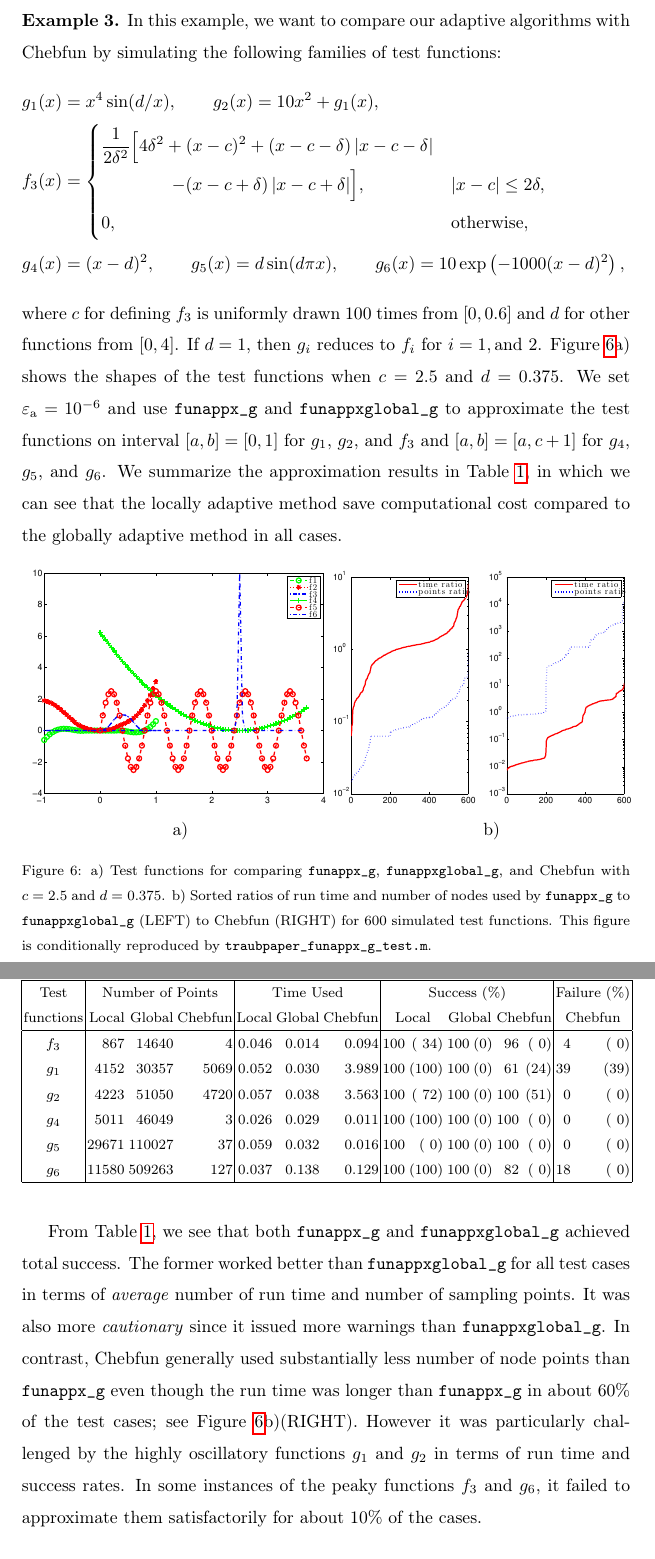
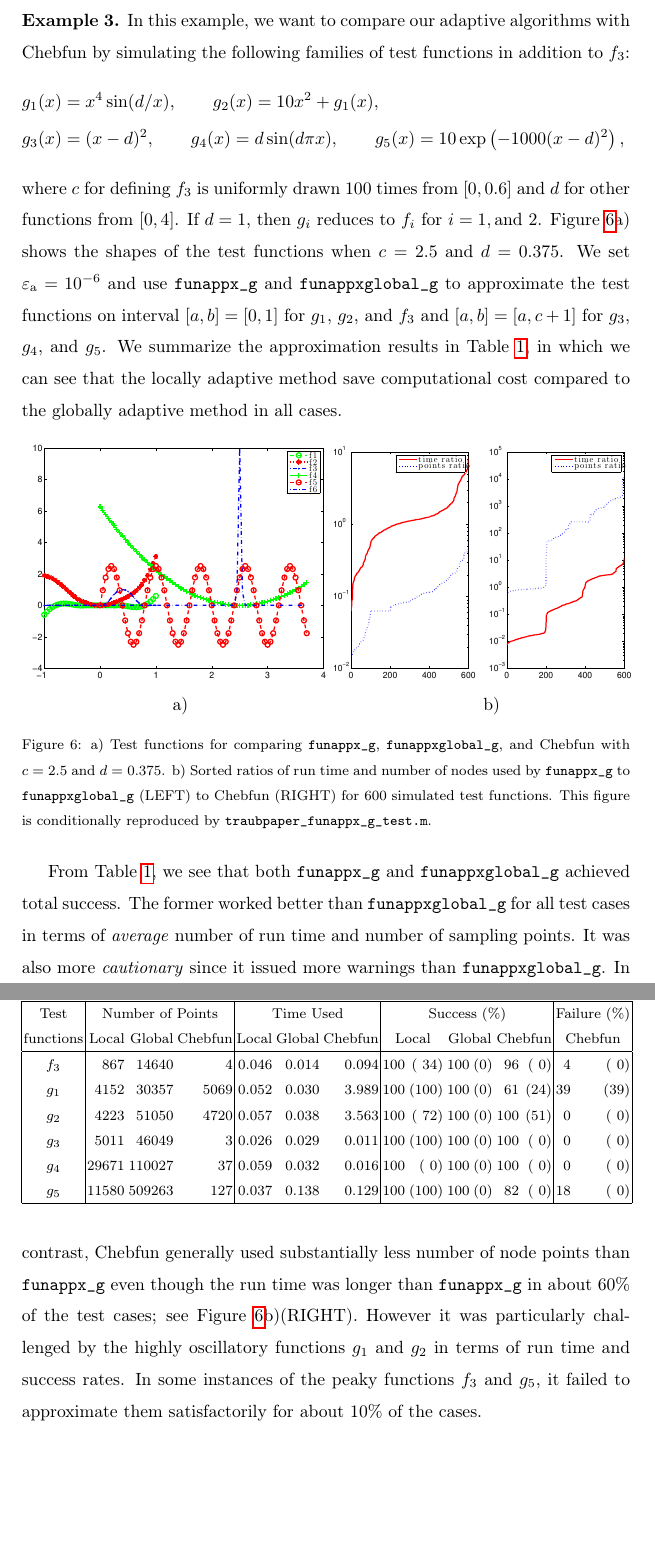
Before and after one commit to xtong5/LocalAdaptiveAppxOpt, a LaTeX paper (TraubMemorialPaper.tex): two parts of pages 24 and 25 of 28 before the commit and two parts of pages 24 and 25 of 27 after it, joined at a grey line, cut so that both start at the same text, the shorter picture padded with empty space. Compiled offline with pdfLaTeX.

Commit message:
Example 3.3: revised.

```diff
--- a/TraubMemorialPaper.tex
+++ b/TraubMemorialPaper.tex
@@ -880,20 +880,20 @@ However, it is unnecessary.
 
 \begin{exmp}
 In this example, we want to compare our adaptive algorithms with Chebfun by
-simulating the following families of test functions:
+simulating the following families of test functions in addition to $f_3$:
 %
 \begin{align*}
  g_1(x) &= x^4 \sin(d/x), \qquad
  g_2(x) = 10  x^2 + g_1(x),
-\\ f_3(x) &= \begin{cases} \displaystyle
-   \frac{1}{2\delta^2} \Bigl [4 \delta^2 + (x-c)^2 + (x-c-\delta)\abs{x-c-\delta}
-\\ \qquad \qquad
-    - (x-c+\delta)\abs{x-c+\delta} \Bigr ], & \abs{x-c} \le 2\delta,
-\\ 0, & \text{otherwise},
-\end{cases} \\
- g_4(x) & = (x-d)^2, \qquad
- g_5(x)= d\sin(d\pi x), \qquad
- g_6(x)= 10\exp\left(-1000(x-d)^2\right), \qquad
+%\\ f_3(x) &= \begin{cases} \displaystyle
+%   \frac{1}{2\delta^2} \Bigl [4 \delta^2 + (x-c)^2 + (x-c-\delta)\abs{x-c-\delta}
+%\\ \qquad \qquad
+%    - (x-c+\delta)\abs{x-c+\delta} \Bigr ], & \abs{x-c} \le 2\delta,
+%\\ 0, & \text{otherwise},
+%\end{cases} \\
+\\ g_3(x) & = (x-d)^2,  \qquad
+ g_4(x)= d\sin(d\pi x), \qquad
+ g_5(x)= 10\exp\left(-1000(x-d)^2\right), \qquad
 % \\ f_4(x)&= \frac{c}{4}\exp(-2x)(c-2\exp(x)(-1 + c\cos(x) - c\sin(x)) \\
 %  & \ \ +\exp(2x)(c + 2\cos(x)- 2\sin(x) - c\sin(2x))),
 \end{align*}
@@ -903,7 +903,7 @@ for $i=1, \mbox{and } 2$. Figure~\ref{fig:testfunctions}a) shows the shapes of
 the test functions when $c=2.5$ and $d=0.375$. We set $\abstol = 10^{-6}$ and
 use \texttt{funappx\_g} and \texttt{funappxglobal\_g} to approximate the test
 functions on interval $[a,b]=[0,1]$ for $g_1$, $g_2$, and $f_3$ and
-$[a,b]=[a,c+1]$ for $g_4$, $g_5$, and $g_6$. We summarize the approximation
+$[a,b]=[a,c+1]$ for $g_3$, $g_4$, and $g_5$. We summarize the approximation
 results in Table~\ref{tab:localVsGlobalVsChebfun}, in which we can see that the
 locally adaptive method save computational cost compared to the globally
 adaptive method in all cases.
@@ -943,9 +943,9 @@ sofwtare. This table can be conditionally reproduced by
       $f_3$ &    867  &   14640  &    4   &   0.046   &  0.014  &  0.094  &    100  & ( 34) &  100  &  (0) &     96 &   ( 0)  &     4  &  ( 0)
 \\    $g_1$ &   4152  &   30357  & 5069   &   0.052   &  0.030  &  3.989  &    100  & (100) &  100  &  (0) &     61 &   (24)  &    39  &  (39)
 \\    $g_2$ &   4223  &   51050  & 4720   &   0.057   &  0.038  &  3.563  &    100  & ( 72) &  100  &  (0) &    100 &   (51)  &     0  &  ( 0)
-\\    $g_4$ &   5011  &   46049  &    3   &   0.026   &  0.029  &  0.011  &    100  & (100) &  100  &  (0) &    100 &   ( 0)  &     0  &  ( 0)
-\\    $g_5$ &  29671  &  110027  &   37   &   0.059   &  0.032  &  0.016  &    100  & (  0) &  100  &  (0) &    100 &   ( 0)  &     0  &  ( 0)
-\\    $g_6$ &  11580  &  509263  &  127   &   0.037   &  0.138  &  0.129  &    100  & (100) &  100  &  (0) &     82 &   ( 0)  &    18  &  ( 0)
+\\    $g_3$ &   5011  &   46049  &    3   &   0.026   &  0.029  &  0.011  &    100  & (100) &  100  &  (0) &    100 &   ( 0)  &     0  &  ( 0)
+\\    $g_4$ &  29671  &  110027  &   37   &   0.059   &  0.032  &  0.016  &    100  & (  0) &  100  &  (0) &    100 &   ( 0)  &     0  &  ( 0)
+\\    $g_5$ &  11580  &  509263  &  127   &   0.037   &  0.138  &  0.129  &    100  & (100) &  100  &  (0) &     82 &   ( 0)  &    18  &  ( 0)
 \\ \hline
 \end{tabular}
 }
@@ -963,7 +963,7 @@ than \funappxg{} even though the run time was longer than \funappxg{} in about~6
 test cases; see Figure~\ref{fig:testfunctions}b)(RIGHT). However it was
 particularly challenged by the highly oscillatory functions $g_1$ and $g_2$ in
 terms of run time and success rates. In some instances of the peaky functions
-$f_3$ and $g_6$, it failed to approximate them satisfactorily for about~10\% of
+$f_3$ and $g_5$, it failed to approximate them satisfactorily for about~10\% of
 the cases.
 \end{exmp}
 
```
